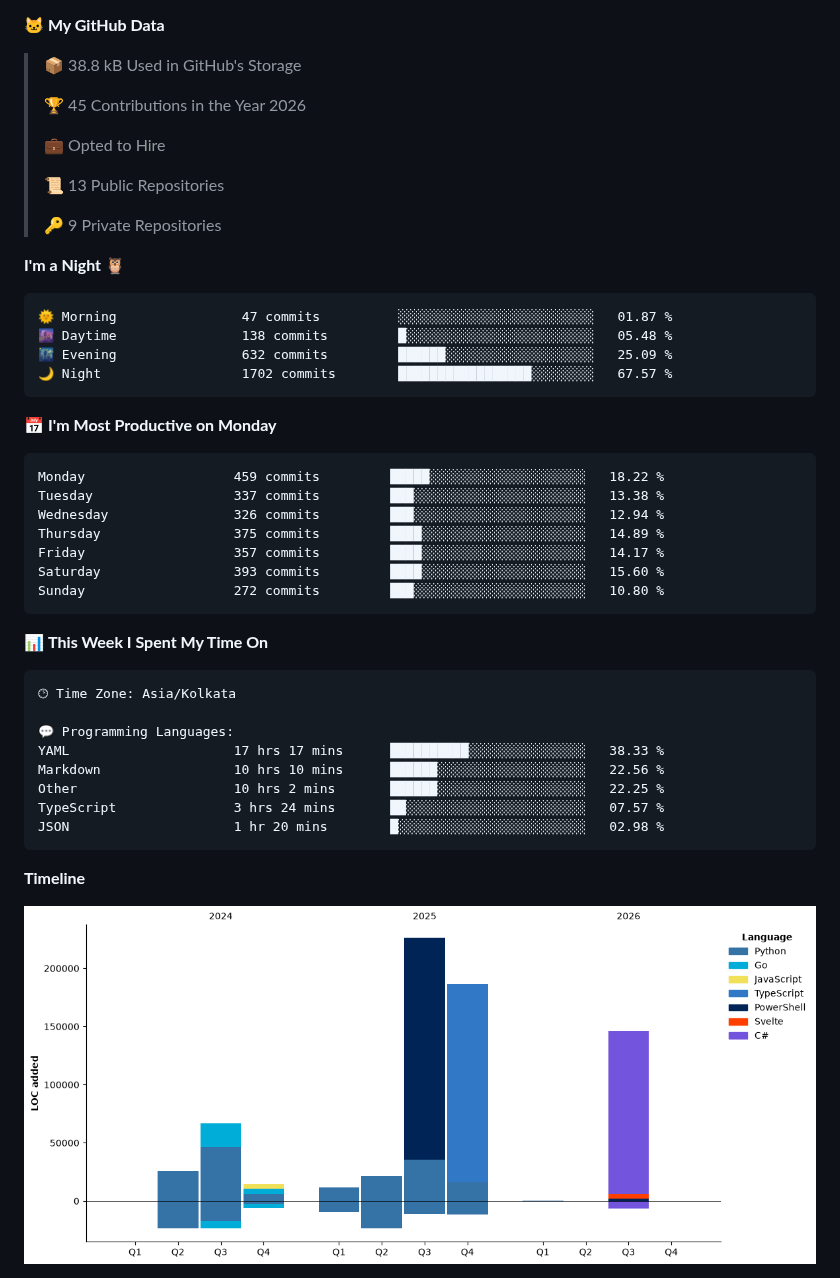
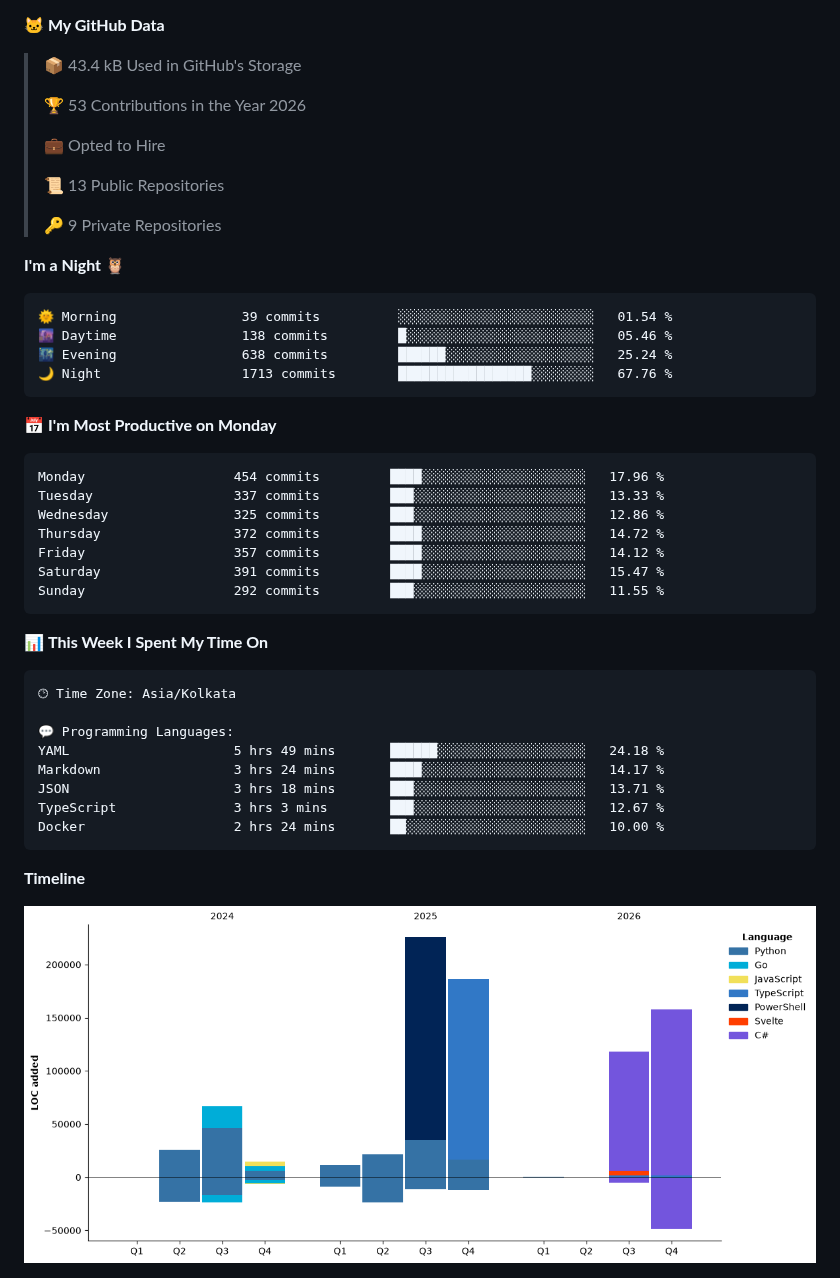
Before and after one commit to Nicconike/Nicconike, a Markdown page: README.md, the part around one of its changes. Rendered like a GitHub page; pictures changed too: assets/bar_graph.png; folded sections open.

Commit message:
Updated with Dev Metrics

````diff
--- a/README.md
+++ b/README.md
@@ -146,9 +146,9 @@
 
 **🐱 My GitHub Data**
 
-> 📦 38.8 kB Used in GitHub's Storage
+> 📦 43.4 kB Used in GitHub's Storage
  >
-> 🏆 45 Contributions in the Year 2026
+> 🏆 53 Contributions in the Year 2026
  >
 > 💼 Opted to Hire
  >
@@ -159,21 +159,21 @@
 **I'm a Night 🦉**
 
 ```text
-🌞 Morning                47 commits          ░░░░░░░░░░░░░░░░░░░░░░░░░   01.87 %
-🌆 Daytime                138 commits         █░░░░░░░░░░░░░░░░░░░░░░░░   05.48 %
-🌃 Evening                632 commits         ██████░░░░░░░░░░░░░░░░░░░   25.09 %
-🌙 Night                  1702 commits        █████████████████░░░░░░░░   67.57 %
+🌞 Morning                39 commits          ░░░░░░░░░░░░░░░░░░░░░░░░░   01.54 %
+🌆 Daytime                138 commits         █░░░░░░░░░░░░░░░░░░░░░░░░   05.46 %
+🌃 Evening                638 commits         ██████░░░░░░░░░░░░░░░░░░░   25.24 %
+🌙 Night                  1713 commits        █████████████████░░░░░░░░   67.76 %
 ```
 📅 **I'm Most Productive on Monday**
 
 ```text
-Monday                   459 commits         █████░░░░░░░░░░░░░░░░░░░░   18.22 %
-Tuesday                  337 commits         ███░░░░░░░░░░░░░░░░░░░░░░   13.38 %
-Wednesday                326 commits         ███░░░░░░░░░░░░░░░░░░░░░░   12.94 %
-Thursday                 375 commits         ████░░░░░░░░░░░░░░░░░░░░░   14.89 %
-Friday                   357 commits         ████░░░░░░░░░░░░░░░░░░░░░   14.17 %
-Saturday                 393 commits         ████░░░░░░░░░░░░░░░░░░░░░   15.60 %
-Sunday                   272 commits         ███░░░░░░░░░░░░░░░░░░░░░░   10.80 %
+Monday                   454 commits         ████░░░░░░░░░░░░░░░░░░░░░   17.96 %
+Tuesday                  337 commits         ███░░░░░░░░░░░░░░░░░░░░░░   13.33 %
+Wednesday                325 commits         ███░░░░░░░░░░░░░░░░░░░░░░   12.86 %
+Thursday                 372 commits         ████░░░░░░░░░░░░░░░░░░░░░   14.72 %
+Friday                   357 commits         ████░░░░░░░░░░░░░░░░░░░░░   14.12 %
+Saturday                 391 commits         ████░░░░░░░░░░░░░░░░░░░░░   15.47 %
+Sunday                   292 commits         ███░░░░░░░░░░░░░░░░░░░░░░   11.55 %
 ```
 
 
@@ -183,11 +183,11 @@ Sunday                   272 commits         ███░░░░░░░░
 🕑︎ Time Zone: Asia/Kolkata
 
 💬 Programming Languages:
-YAML                     17 hrs 17 mins      ██████████░░░░░░░░░░░░░░░   38.33 %
-Markdown                 10 hrs 10 mins      ██████░░░░░░░░░░░░░░░░░░░   22.56 %
-Other                    10 hrs 2 mins       ██████░░░░░░░░░░░░░░░░░░░   22.25 %
-TypeScript               3 hrs 24 mins       ██░░░░░░░░░░░░░░░░░░░░░░░   07.57 %
-JSON                     1 hr 20 mins        █░░░░░░░░░░░░░░░░░░░░░░░░   02.98 %
+YAML                     5 hrs 49 mins       ██████░░░░░░░░░░░░░░░░░░░   24.18 %
+Markdown                 3 hrs 24 mins       ████░░░░░░░░░░░░░░░░░░░░░   14.17 %
+JSON                     3 hrs 18 mins       ███░░░░░░░░░░░░░░░░░░░░░░   13.71 %
+TypeScript               3 hrs 3 mins        ███░░░░░░░░░░░░░░░░░░░░░░   12.67 %
+Docker                   2 hrs 24 mins       ██░░░░░░░░░░░░░░░░░░░░░░░   10.00 %
 ```
 
 **Timeline**
````
Also changed, not shown: other parts of README.md (+2 -2 lines).
